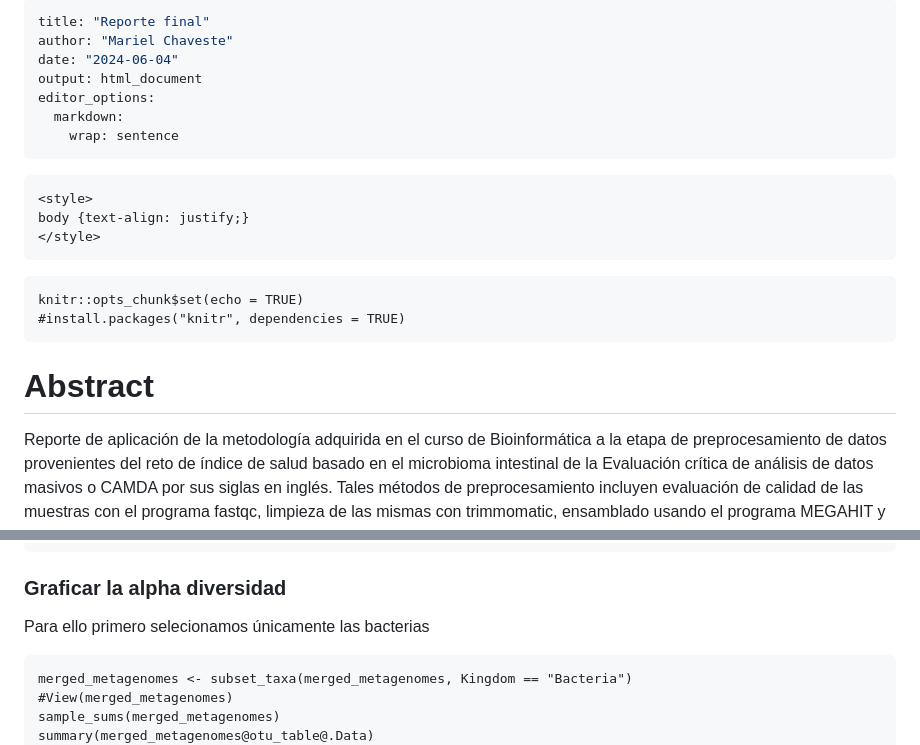
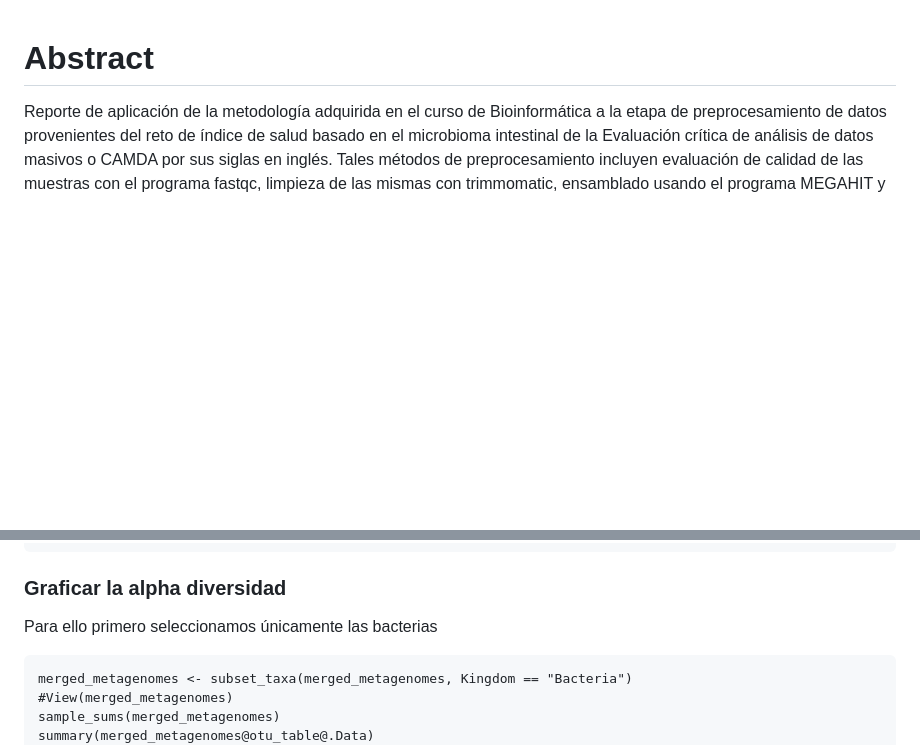
Before and after one commit to MarielChaveste/Bioinformatica2024-2, a Markdown page: README.md, 2 parts joined by grey strips. Rendered like a GitHub page; blank space fills up the shorter version.

````diff
--- a/README.md
+++ b/README.md
@@ -1,23 +1,3 @@
----
-title: "Reporte final"
-author: "Mariel Chaveste"
-date: "2024-06-04"
-output: html_document
-editor_options:
-  markdown:
-    wrap: sentence
----
-
-```{=html}
-<style>
-body {text-align: justify;}
-</style>
-```
-```{r setup, include=FALSE}
-knitr::opts_chunk$set(echo = TRUE)
-#install.packages("knitr", dependencies = TRUE)
-```
-
 # Abstract
 
 Reporte de aplicación de la metodología adquirida en el curso de Bioinformática a la etapa de preprocesamiento de datos provenientes del reto de índice de salud basado en el microbioma intestinal de la Evaluación crítica de análisis de datos masivos o CAMDA por sus siglas en inglés.
@@ -255,7 +235,7 @@ unique(merged_metagenomes@tax_table@.Data[merged_metagenomes@tax_table@.Data[,"P
 
 ### Graficar la alpha diversidad
 
-Para ello primero selecionamos únicamente las bacterias
+Para ello primero seleccionamos únicamente las bacterias
 
 ```{r, warning=FALSE, include=FALSE}
 merged_metagenomes <- subset_taxa(merged_metagenomes, Kingdom == "Bacteria")
````
